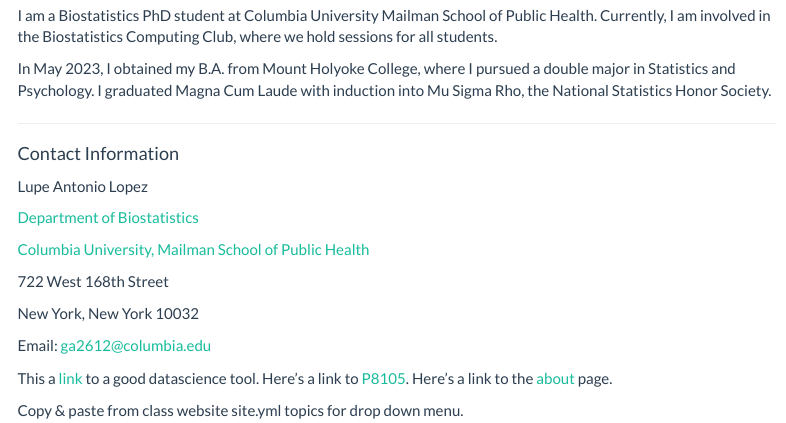
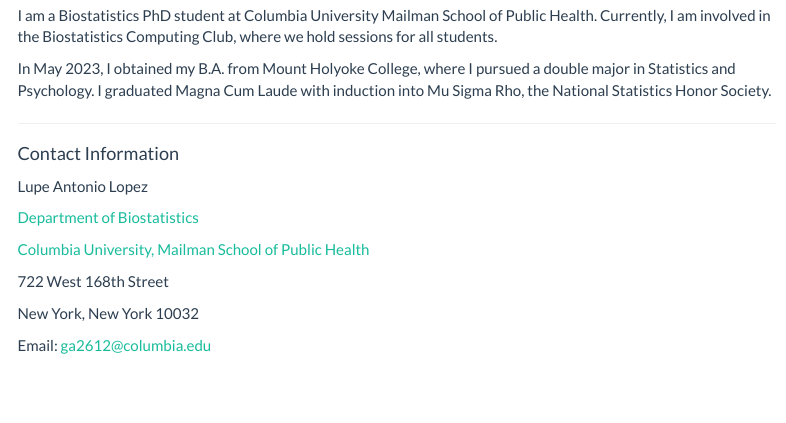
Before and after one commit to lupeal/lupeal.github.io, an R Markdown document (index.Rmd): the page in a window 1100 px wide, from 240 px down. Rendered offline with R 4.5, knitr and Pandoc, with nearby package versions; menus at the side of the page are left out.

Commit message:
tidied this page.

```diff
--- a/index.Rmd
+++ b/index.Rmd
@@ -36,11 +36,3 @@
 New York, New York 10032
 
 Email: ga2612@columbia.edu
-
-
-
-
-This a [link](https://www.google.com/) to a good datascience tool. Here's a link to [P8105](https://p8105.com/). Here's a link to the [about](about.html) page.
-
-
-Copy & paste from class website site.yml topics for drop down menu.
```
